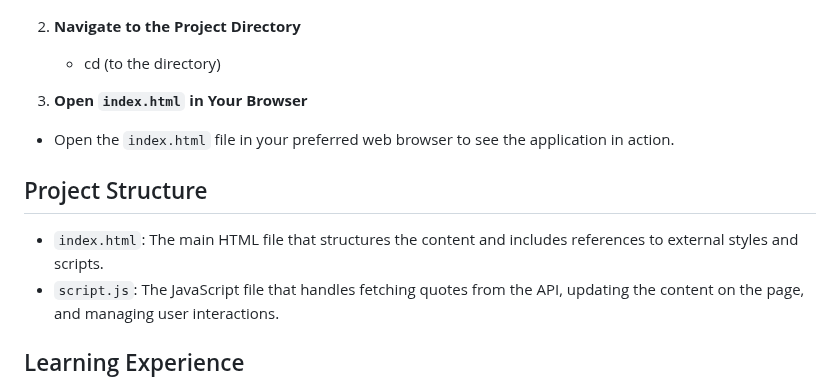
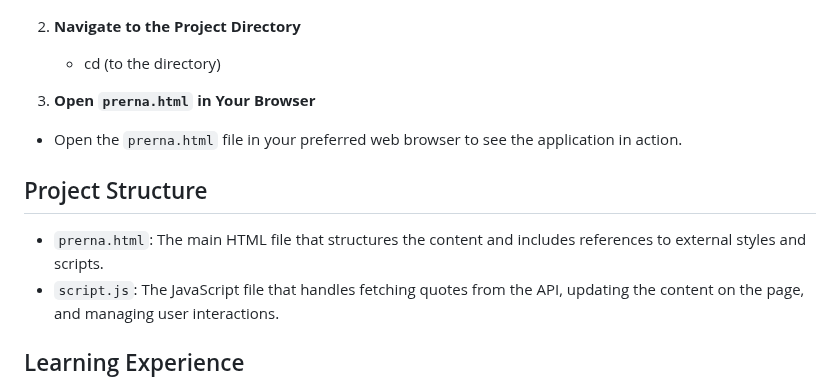
Before and after one commit to energelpen/Prerna-Hindi-Quotes, a Markdown page: README.md, the part around the change. GitHub-like rendering.

```diff
--- a/README.md
+++ b/README.md
@@ -30,12 +30,12 @@ To run this project locally, follow these steps:
 2. **Navigate to the Project Directory**
    - cd (to the directory)
 
-3. **Open `index.html` in Your Browser**
-- Open the `index.html` file in your preferred web browser to see the application in action.
+3. **Open `prerna.html` in Your Browser**
+- Open the `prerna.html` file in your preferred web browser to see the application in action.
 
 ## Project Structure
 
-- `index.html`: The main HTML file that structures the content and includes references to external styles and scripts.
+- `prerna.html`: The main HTML file that structures the content and includes references to external styles and scripts.
 - `script.js`: The JavaScript file that handles fetching quotes from the API, updating the content on the page, and managing user interactions.
 
 ## Learning Experience
```
